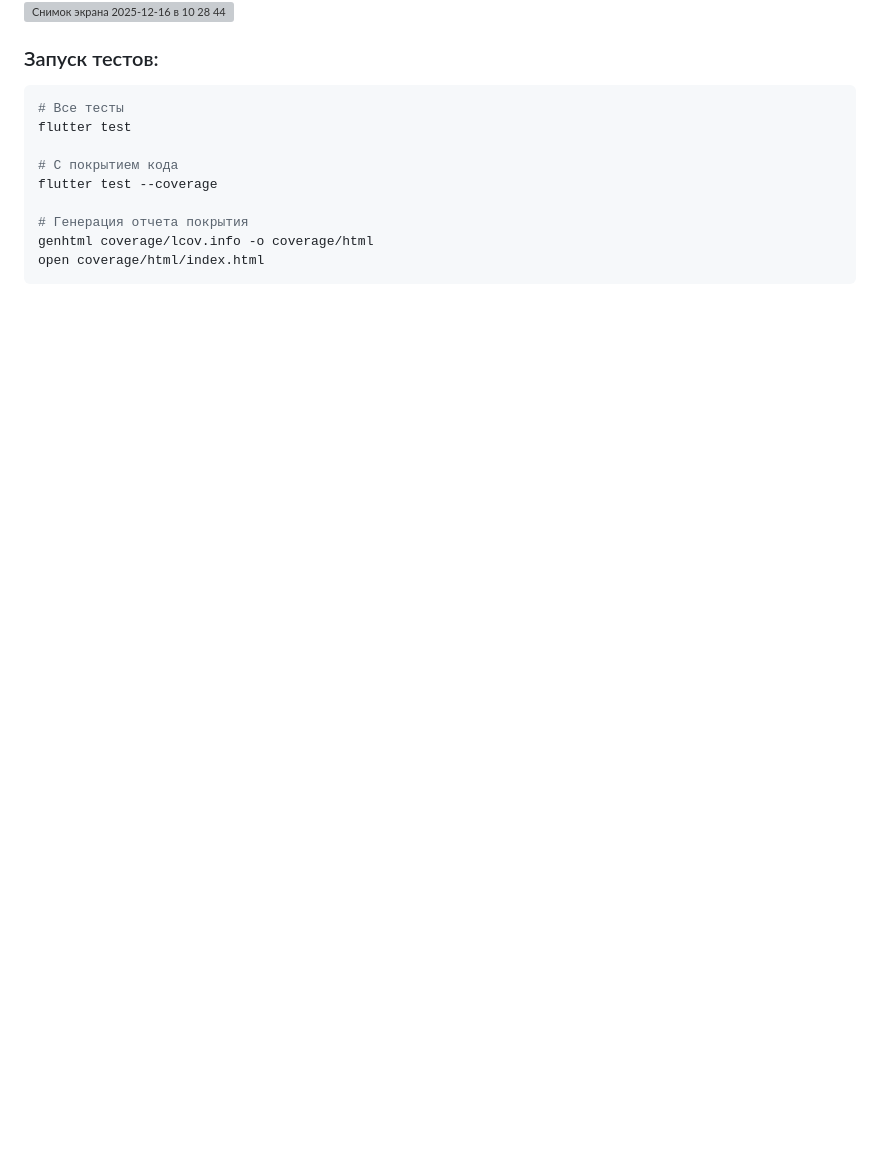
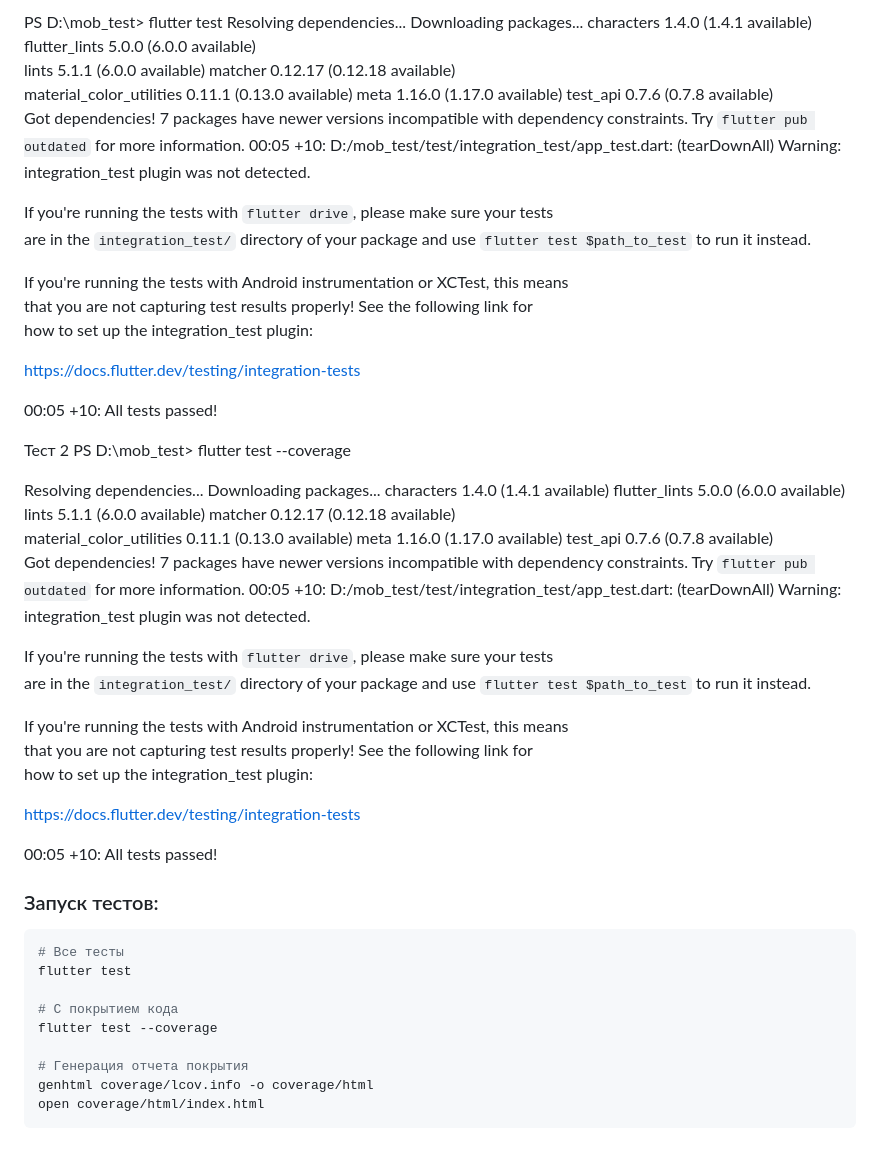
Before and after one commit to lucryk/pks3.14, a Markdown page: README.md, the part around one of its changes. Rendered like a GitHub page; blank space fills up the shorter version; grey boxes are pictures that could not be loaded.

```diff
--- a/README.md
+++ b/README.md
@@ -81,5 +82,61 @@
 
-<img width="741" height="367" alt="Снимок экрана 2025-12-16 в 10 28 44" src="https://github.com/user-attachments/assets/b9378d51-bd48-4951-a3ad-f045f15fb30f" />
+PS D:\mob_test> flutter test
+Resolving dependencies...
+Downloading packages...
+  characters 1.4.0 (1.4.1 available)
+  flutter_lints 5.0.0 (6.0.0 available)
+  lints 5.1.1 (6.0.0 available)
+  matcher 0.12.17 (0.12.18 available)
+  material_color_utilities 0.11.1 (0.13.0 available)
+  meta 1.16.0 (1.17.0 available)
+  test_api 0.7.6 (0.7.8 available)
+Got dependencies!
+7 packages have newer versions incompatible with dependency constraints.
+Try `flutter pub outdated` for more information.
+00:05 +10: D:/mob_test/test/integration_test/app_test.dart: (tearDownAll)
+Warning: integration_test plugin was not detected.
+
+If you're running the tests with `flutter drive`, please make sure your tests
+are in the `integration_test/` directory of your package and use
+`flutter test $path_to_test` to run it instead.
+
+If you're running the tests with Android instrumentation or XCTest, this means
+that you are not capturing test results properly! See the following link for
+how to set up the integration_test plugin:
+
+https://docs.flutter.dev/testing/integration-tests
+
+00:05 +10: All tests passed!
+
+Тест 2
+PS D:\mob_test> flutter test --coverage
+>>
+Resolving dependencies...
+Downloading packages...
+  characters 1.4.0 (1.4.1 available)
+  flutter_lints 5.0.0 (6.0.0 available)
+  lints 5.1.1 (6.0.0 available)
+  matcher 0.12.17 (0.12.18 available)
+  material_color_utilities 0.11.1 (0.13.0 available)
+  meta 1.16.0 (1.17.0 available)
+  test_api 0.7.6 (0.7.8 available)
+Got dependencies!
+7 packages have newer versions incompatible with dependency constraints.
+Try `flutter pub outdated` for more information.
+00:05 +10: D:/mob_test/test/integration_test/app_test.dart: (tearDownAll)
+Warning: integration_test plugin was not detected.
+
+If you're running the tests with `flutter drive`, please make sure your tests
+are in the `integration_test/` directory of your package and use
+`flutter test $path_to_test` to run it instead.
+
+If you're running the tests with Android instrumentation or XCTest, this means
+that you are not capturing test results properly! See the following link for
+how to set up the integration_test plugin:
+
+https://docs.flutter.dev/testing/integration-tests
+
+00:05 +10: All tests passed!
 
 
 ### Запуск тестов:
```
Also changed, not shown: other parts of README.md (+4 -3 lines).
